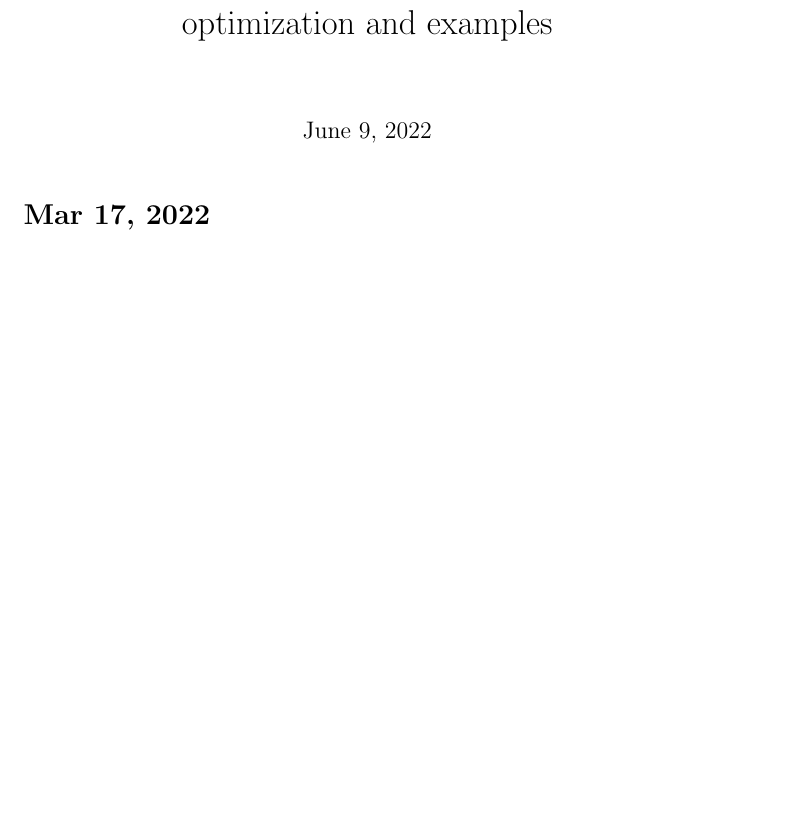
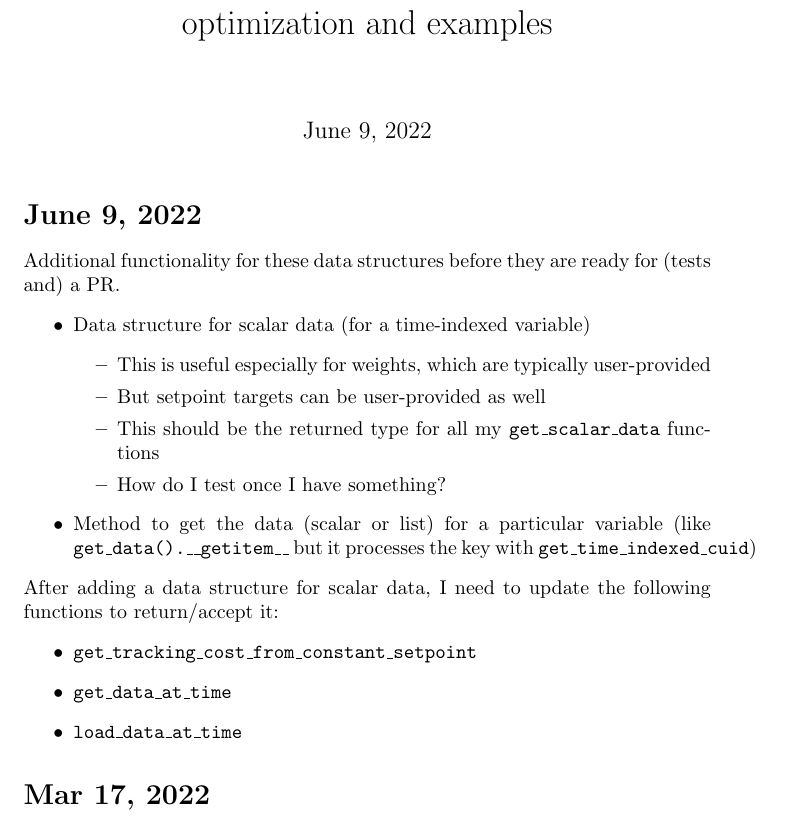
Before and after one commit to Robbybp/nmpc_examples, a LaTeX document (log/log.tex): part of page 1 of 7 before the commit and part of page 1 of 8 after it, cut so that both start at the same text, the shorter picture padded with empty space. Compiled offline with pdfLaTeX.

Commit message:
update log

```diff
--- a/log/log.tex
+++ b/log/log.tex
@@ -9,6 +9,32 @@
 
 \begin{document}
 \maketitle
+
+\section{June 9, 2022}
+Additional functionality for these data structures before they are
+ready for (tests and) a PR.
+\begin{itemize}
+  \item Data structure for scalar data (for a time-indexed variable)
+    \begin{itemize}
+      \item This is useful especially for weights, which are typically
+	user-provided
+      \item But setpoint targets can be user-provided as well
+      \item This should be the returned type for all my
+	\texttt{get\_scalar\_data} functions
+      \item How do I test once I have something?
+    \end{itemize}
+  \item Method to get the data (scalar or list) for a particular
+    variable (like \texttt{get\_data().\_\_getitem\_\_} but it processes
+    the key with \texttt{get\_time\_indexed\_cuid})
+\end{itemize}
+
+After adding a data structure for scalar data, I need to update
+the following functions to return/accept it:
+\begin{itemize}
+  \item \texttt{get\_tracking\_cost\_from\_constant\_setpoint}
+  \item \texttt{get\_data\_at\_time}
+  \item \texttt{load\_data\_at\_time}
+\end{itemize}
 
 \section{Mar 17, 2022}
 
```
